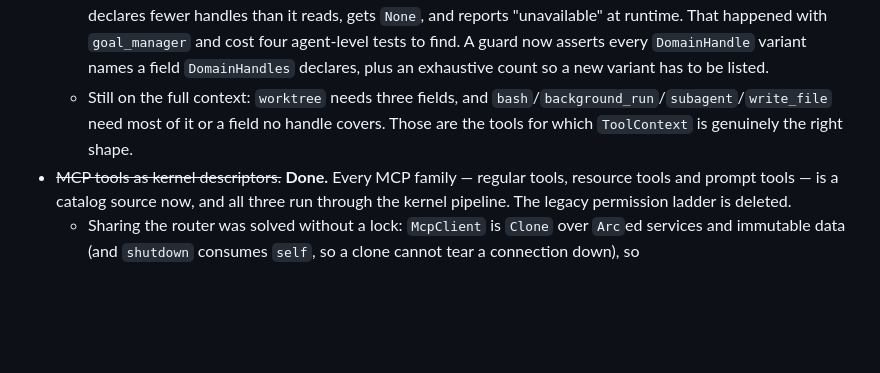
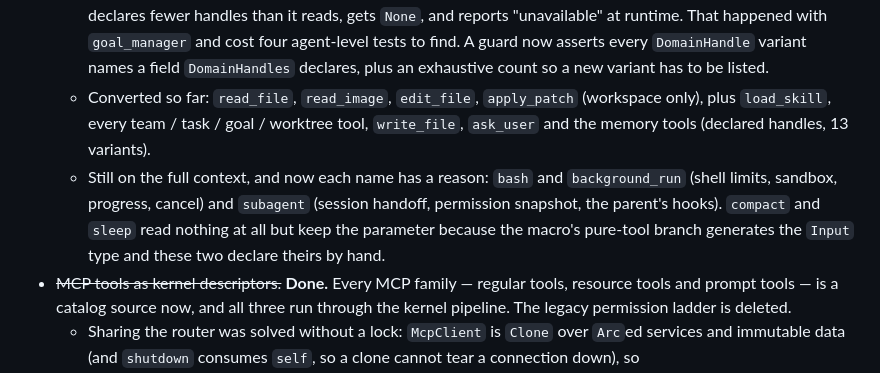
Before and after one commit to rust-infra/tact, a Markdown page: docs/plugin-architecture.md, the part around the change. GitHub-like rendering; blank space fills up the shorter version.

Commit message:
docs: record the remaining context-bound tools

```diff
--- a/docs/plugin-architecture.md
+++ b/docs/plugin-architecture.md
@@ -194,10 +194,15 @@ the first implementation plan is
     `goal_manager` and cost four agent-level tests to find. A guard now asserts
     every `DomainHandle` variant names a field `DomainHandles` declares, plus an
     exhaustive count so a new variant has to be listed.
-  - Still on the full context: `worktree` needs three fields, and
-    `bash`/`background_run`/`subagent`/`write_file` need most of it or a field no
-    handle covers. Those are the tools for which `ToolContext` is
-    genuinely the right shape.
+  - Converted so far: `read_file`, `read_image`, `edit_file`, `apply_patch`
+    (workspace only), plus `load_skill`, every team / task / goal / worktree tool,
+    `write_file`, `ask_user` and the memory tools (declared handles, 13 variants).
+  - Still on the full context, and now each name has a reason: `bash` and
+    `background_run` (shell limits, sandbox, progress, cancel) and `subagent`
+    (session handoff, permission snapshot, the parent's hooks). `compact` and
+    `sleep` read nothing at all but keep the parameter because the macro's
+    pure-tool branch generates the `Input` type and these two declare theirs by
+    hand.
 - ~~MCP tools as kernel descriptors.~~ **Done.** Every MCP family — regular
   tools, resource tools and prompt tools — is a catalog source now, and all three
   run through the kernel pipeline. The legacy permission ladder is deleted.
```
